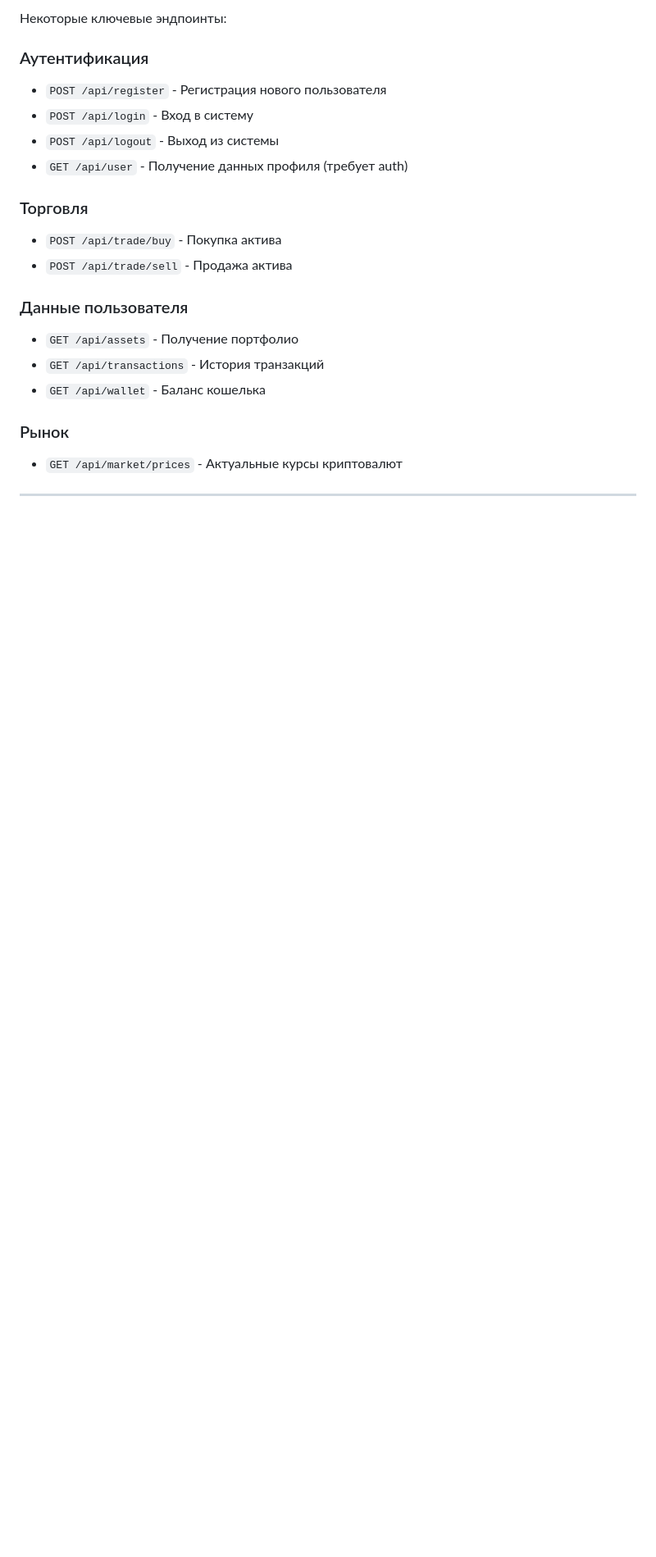
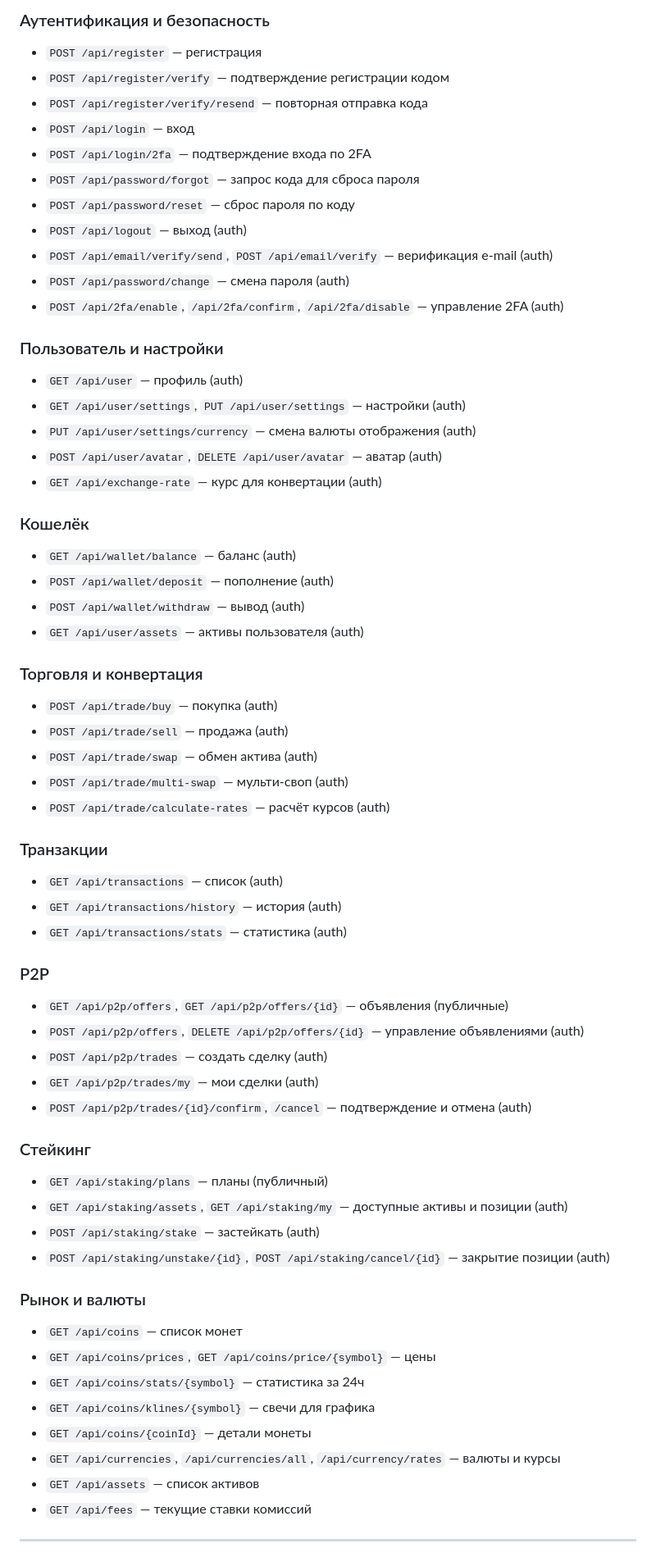
Before and after one commit to kilka165/CryptoX, a Markdown page: README.md, the part around one of its changes. Shown at 82% size. Rendered like a GitHub page; blank space fills up the shorter version.

```diff
--- a/README.md
+++ b/README.md
@@ -146,23 +135,64 @@ BINANCE_API_SECRET=your_binance_api_secret
 
-Некоторые ключевые эндпоинты:
+### Аутентификация и безопасность
+- `POST /api/register` — регистрация
+- `POST /api/register/verify` — подтверждение регистрации кодом
+- `POST /api/register/verify/resend` — повторная отправка кода
+- `POST /api/login` — вход
+- `POST /api/login/2fa` — подтверждение входа по 2FA
+- `POST /api/password/forgot` — запрос кода для сброса пароля
+- `POST /api/password/reset` — сброс пароля по коду
+- `POST /api/logout` — выход (auth)
+- `POST /api/email/verify/send`, `POST /api/email/verify` — верификация e-mail (auth)
+- `POST /api/password/change` — смена пароля (auth)
+- `POST /api/2fa/enable`, `/api/2fa/confirm`, `/api/2fa/disable` — управление 2FA (auth)
 
-### Аутентификация
-- `POST /api/register` - Регистрация нового пользователя
-- `POST /api/login` - Вход в систему
-- `POST /api/logout` - Выход из системы
-- `GET /api/user` - Получение данных профиля (требует auth)
+### Пользователь и настройки
+- `GET /api/user` — профиль (auth)
+- `GET /api/user/settings`, `PUT /api/user/settings` — настройки (auth)
+- `PUT /api/user/settings/currency` — смена валюты отображения (auth)
+- `POST /api/user/avatar`, `DELETE /api/user/avatar` — аватар (auth)
+- `GET /api/exchange-rate` — курс для конвертации (auth)
 
-### Торговля
-- `POST /api/trade/buy` - Покупка актива
-- `POST /api/trade/sell` - Продажа актива
+### Кошелёк
+- `GET /api/wallet/balance` — баланс (auth)
+- `POST /api/wallet/deposit` — пополнение (auth)
+- `POST /api/wallet/withdraw` — вывод (auth)
+- `GET /api/user/assets` — активы пользователя (auth)
 
-### Данные пользователя
-- `GET /api/assets` - Получение портфолио
-- `GET /api/transactions` - История транзакций
-- `GET /api/wallet` - Баланс кошелька
+### Торговля и конвертация
+- `POST /api/trade/buy` — покупка (auth)
+- `POST /api/trade/sell` — продажа (auth)
+- `POST /api/trade/swap` — обмен актива (auth)
+- `POST /api/trade/multi-swap` — мульти-своп (auth)
+- `POST /api/trade/calculate-rates` — расчёт курсов (auth)
 
-### Рынок
-- `GET /api/market/prices` - Актуальные курсы криптовалют
+### Транзакции
+- `GET /api/transactions` — список (auth)
+- `GET /api/transactions/history` — история (auth)
+- `GET /api/transactions/stats` — статистика (auth)
+
+### P2P
+- `GET /api/p2p/offers`, `GET /api/p2p/offers/{id}` — объявления (публичные)
+- `POST /api/p2p/offers`, `DELETE /api/p2p/offers/{id}` — управление объявлениями (auth)
+- `POST /api/p2p/trades` — создать сделку (auth)
+- `GET /api/p2p/trades/my` — мои сделки (auth)
+- `POST /api/p2p/trades/{id}/confirm`, `/cancel` — подтверждение и отмена (auth)
+
+### Стейкинг
+- `GET /api/staking/plans` — планы (публичный)
+- `GET /api/staking/assets`, `GET /api/staking/my` — доступные активы и позиции (auth)
+- `POST /api/staking/stake` — застейкать (auth)
+- `POST /api/staking/unstake/{id}`, `POST /api/staking/cancel/{id}` — закрытие позиции (auth)
+
+### Рынок и валюты
+- `GET /api/coins` — список монет
+- `GET /api/coins/prices`, `GET /api/coins/price/{symbol}` — цены
+- `GET /api/coins/stats/{symbol}` — статистика за 24ч
+- `GET /api/coins/klines/{symbol}` — свечи для графика
+- `GET /api/coins/{coinId}` — детали монеты
+- `GET /api/currencies`, `/api/currencies/all`, `/api/currency/rates` — валюты и курсы
+- `GET /api/assets` — список активов
+- `GET /api/fees` — текущие ставки комиссий
 
 ---
 
```
Also changed, not shown: other parts of README.md (+120 -181 lines).
